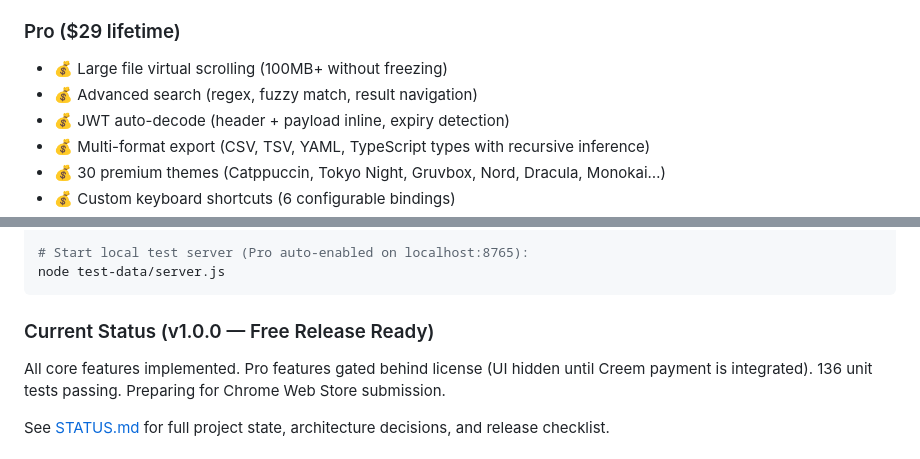
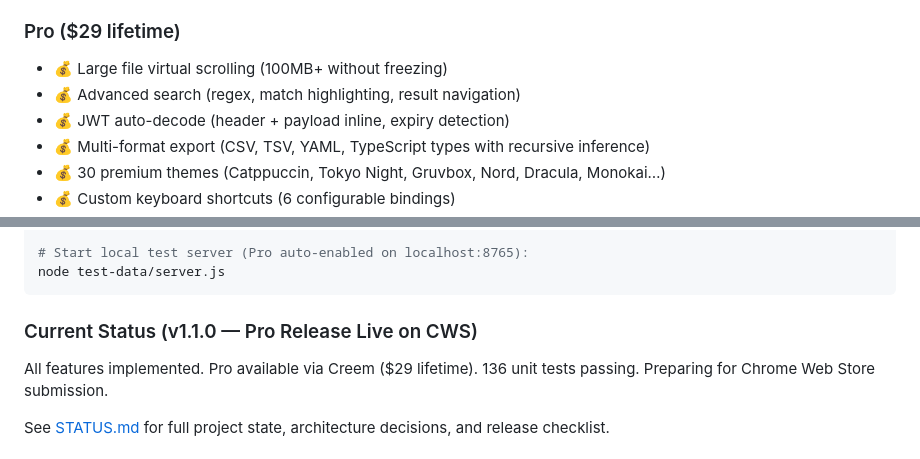
Before and after one commit to wayknow/clearjson, a Markdown page: README.md, 2 parts joined by grey strips. GitHub-like rendering.

````diff
--- a/README.md
+++ b/README.md
@@ -23,7 +23,7 @@ ClearJSON is a Chrome extension that automatically detects and formats JSON resp
 
 ### Pro ($29 lifetime)
 - 💰 Large file virtual scrolling (100MB+ without freezing)
-- 💰 Advanced search (regex, fuzzy match, result navigation)
+- 💰 Advanced search (regex, match highlighting, result navigation)
 - 💰 JWT auto-decode (header + payload inline, expiry detection)
 - 💰 Multi-format export (CSV, TSV, YAML, TypeScript types with recursive inference)
 - 💰 30 premium themes (Catppuccin, Tokyo Night, Gruvbox, Nord, Dracula, Monokai…)
@@ -121,9 +121,9 @@ node test-data/browser-test.js
 node test-data/server.js
 ```
 
-### Current Status (v1.0.0 — Free Release Ready)
+### Current Status (v1.1.0 — Pro Release Live on CWS)
 
-All core features implemented. Pro features gated behind license (UI hidden until Creem payment is integrated).
+All features implemented. Pro available via Creem ($29 lifetime).
 136 unit tests passing. Preparing for Chrome Web Store submission.
 
 See [STATUS.md](STATUS.md) for full project state, architecture decisions, and release checklist.
````
Also changed, not shown: docs/store-listing.md (+3 -3 lines), features.md (+1 -1 lines).
